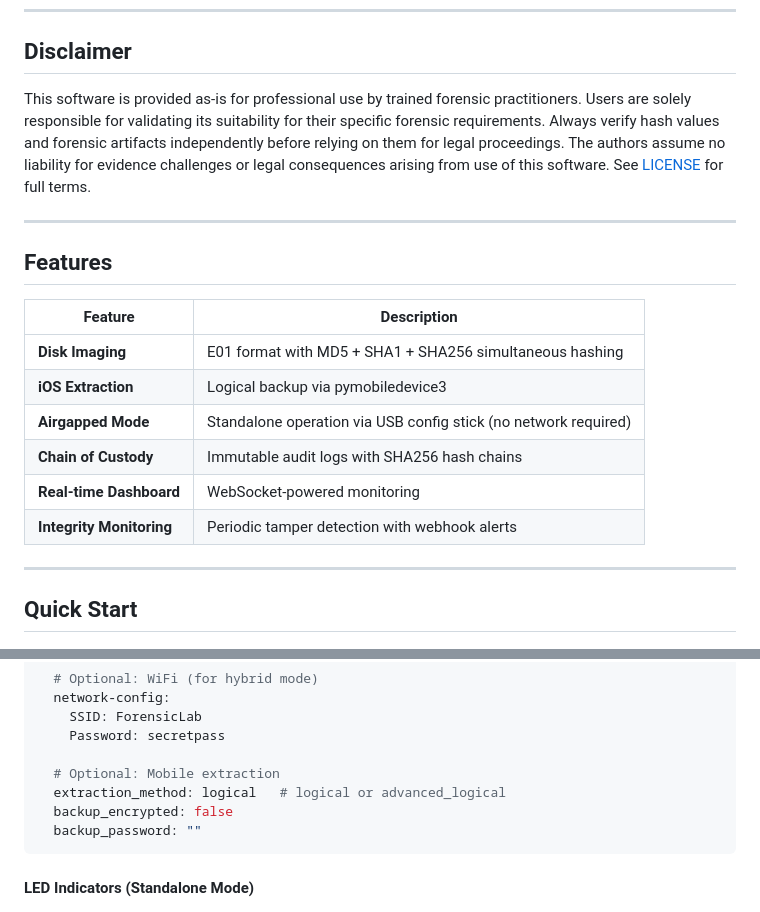
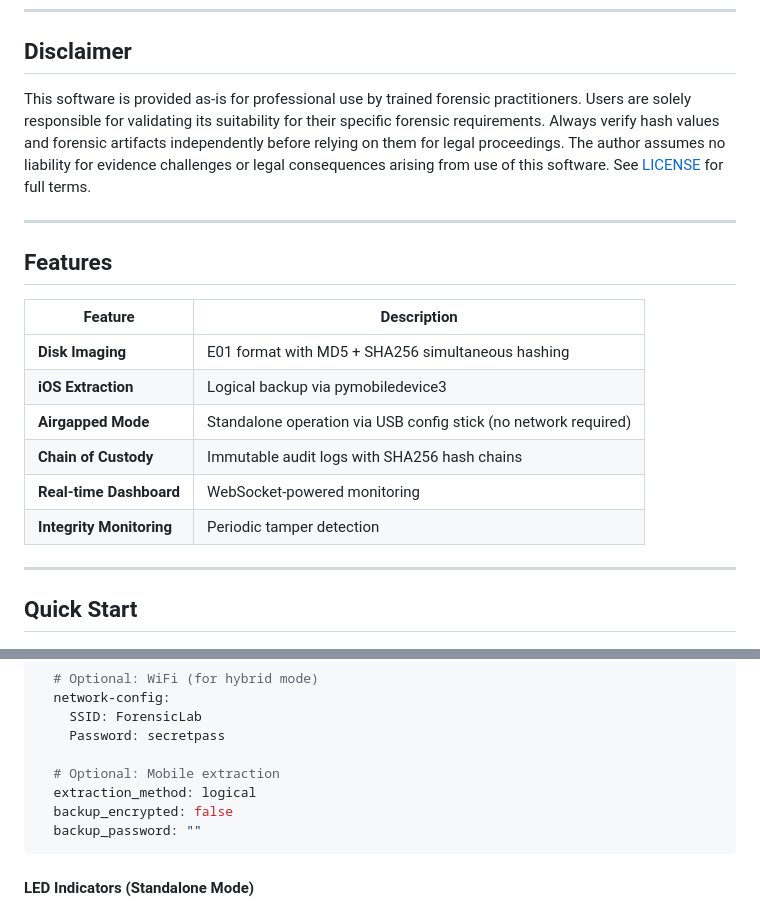
Before and after one commit to plonxyz/acquirepi, a Markdown page: README.md, 2 parts joined by grey strips. Drawn GitHub-style.

Commit message:
Revise disclaimer and feature details in README
Updated disclaimer liability language and modified feature descriptions.

````diff
--- a/README.md
+++ b/README.md
@@ -13,7 +13,7 @@
 
 ## Disclaimer
 
-This software is provided as-is for professional use by trained forensic practitioners. Users are solely responsible for validating its suitability for their specific forensic requirements. Always verify hash values and forensic artifacts independently before relying on them for legal proceedings. The authors assume no liability for evidence challenges or legal consequences arising from use of this software. See [LICENSE](https://github.com/plonxyz/acquirepi/blob/main/LICENSE) for full terms.
+This software is provided as-is for professional use by trained forensic practitioners. Users are solely responsible for validating its suitability for their specific forensic requirements. Always verify hash values and forensic artifacts independently before relying on them for legal proceedings. The author assumes no liability for evidence challenges or legal consequences arising from use of this software. See [LICENSE](https://github.com/plonxyz/acquirepi/blob/main/LICENSE) for full terms.
 
 ---
 
@@ -21,12 +21,12 @@ This software is provided as-is for professional use by trained forensic practit
 
 | Feature | Description |
 |---------|-------------|
-| **Disk Imaging** | E01 format with MD5 + SHA1 + SHA256 simultaneous hashing |
+| **Disk Imaging** | E01 format with MD5 + SHA256 simultaneous hashing |
 | **iOS Extraction** | Logical backup via pymobiledevice3 |
 | **Airgapped Mode** | Standalone operation via USB config stick (no network required) |
 | **Chain of Custody** | Immutable audit logs with SHA256 hash chains |
 | **Real-time Dashboard** | WebSocket-powered monitoring |
-| **Integrity Monitoring** | Periodic tamper detection with webhook alerts |
+| **Integrity Monitoring** | Periodic tamper detection   |
 
 
 ---
@@ -190,7 +190,7 @@ system:
     Password: secretpass
 
   # Optional: Mobile extraction
-  extraction_method: logical   # logical or advanced_logical
+  extraction_method: logical
   backup_encrypted: false
   backup_password: ""
 ```
````
